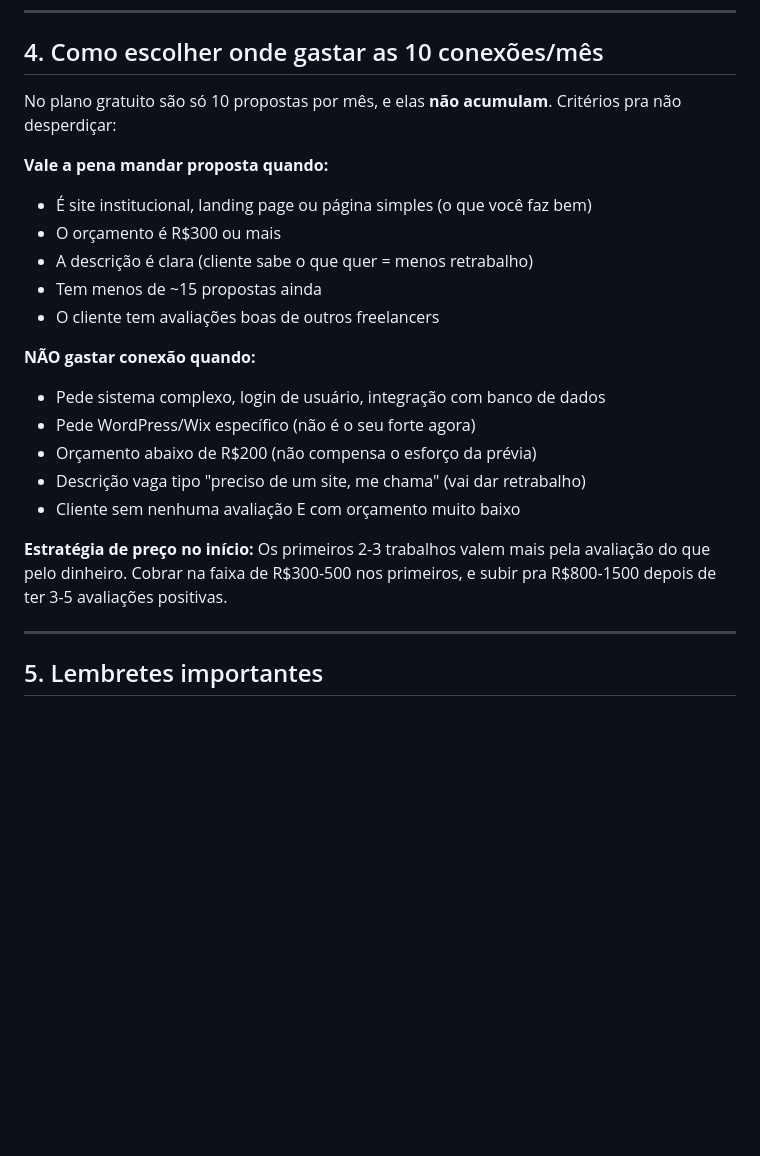
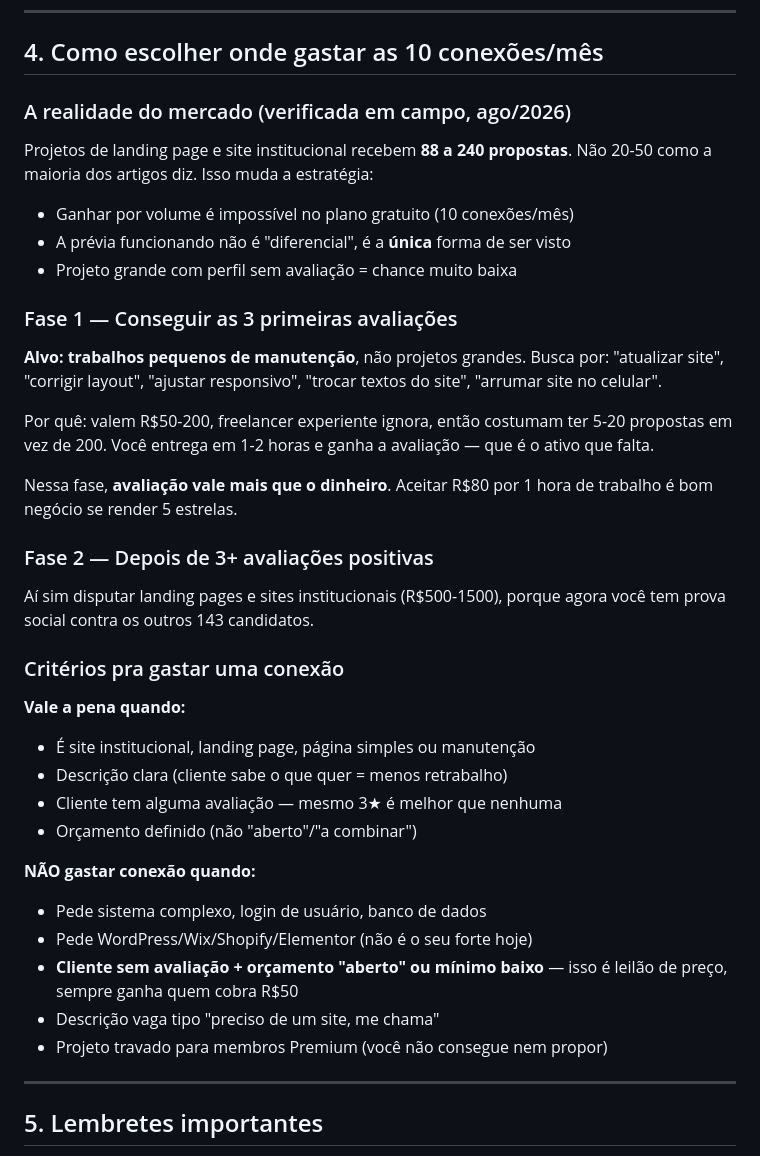
Before and after one commit to Murilo2012/Orbita-Digital-Business, a Markdown page: FREELANCE.md, the part around the change. Rendered like a GitHub page; blank space fills up the shorter version.

Commit message:
Correct project-selection criteria with real market data
Field check showed 88-240 proposals per landing-page project, not the
20-50 the original research claimed. Rewrites the strategy: chase small
maintenance jobs first (5-20 proposals) to earn the first reviews, then
compete for larger projects once there is social proof. Also flags the
"no reviews + open budget" combination as a price-race trap.

Co-Authored-By: Claude Opus 5 <noreply@anthropic.com>
Claude-Session: https://claude.ai/code/session_01LZSV196B7tMjyqpVA2CFDr

```diff
--- a/FREELANCE.md
+++ b/FREELANCE.md
@@ -79,27 +79,48 @@ depois (limitação do plano gratuito).
 
 ## 4. Como escolher onde gastar as 10 conexões/mês
 
-No plano gratuito são só 10 propostas por mês, e elas **não acumulam**.
-Critérios pra não desperdiçar:
+### A realidade do mercado (verificada em campo, ago/2026)
 
-**Vale a pena mandar proposta quando:**
-- É site institucional, landing page ou página simples (o que você faz bem)
-- O orçamento é R$300 ou mais
-- A descrição é clara (cliente sabe o que quer = menos retrabalho)
-- Tem menos de ~15 propostas ainda
-- O cliente tem avaliações boas de outros freelancers
+Projetos de landing page e site institucional recebem **88 a 240 propostas**.
+Não 20-50 como a maioria dos artigos diz. Isso muda a estratégia:
+
+- Ganhar por volume é impossível no plano gratuito (10 conexões/mês)
+- A prévia funcionando não é "diferencial", é a **única** forma de ser visto
+- Projeto grande com perfil sem avaliação = chance muito baixa
+
+### Fase 1 — Conseguir as 3 primeiras avaliações
+
+**Alvo: trabalhos pequenos de manutenção**, não projetos grandes.
+Busca por: "atualizar site", "corrigir layout", "ajustar responsivo",
+"trocar textos do site", "arrumar site no celular".
+
+Por quê: valem R$50-200, freelancer experiente ignora, então costumam ter
+5-20 propostas em vez de 200. Você entrega em 1-2 horas e ganha a avaliação
+— que é o ativo que falta.
+
+Nessa fase, **avaliação vale mais que o dinheiro**. Aceitar R$80 por 1 hora
+de trabalho é bom negócio se render 5 estrelas.
+
+### Fase 2 — Depois de 3+ avaliações positivas
+
+Aí sim disputar landing pages e sites institucionais (R$500-1500), porque
+agora você tem prova social contra os outros 143 candidatos.
+
+### Critérios pra gastar uma conexão
+
+**Vale a pena quando:**
+- É site institucional, landing page, página simples ou manutenção
+- Descrição clara (cliente sabe o que quer = menos retrabalho)
+- Cliente tem alguma avaliação — mesmo 3★ é melhor que nenhuma
+- Orçamento definido (não "aberto"/"a combinar")
 
 **NÃO gastar conexão quando:**
-- Pede sistema complexo, login de usuário, integração com banco de dados
-- Pede WordPress/Wix específico (não é o seu forte agora)
-- Orçamento abaixo de R$200 (não compensa o esforço da prévia)
-- Descrição vaga tipo "preciso de um site, me chama" (vai dar retrabalho)
-- Cliente sem nenhuma avaliação E com orçamento muito baixo
-
-**Estratégia de preço no início:**
-Os primeiros 2-3 trabalhos valem mais pela avaliação do que pelo dinheiro.
-Cobrar na faixa de R$300-500 nos primeiros, e subir pra R$800-1500 depois
-de ter 3-5 avaliações positivas.
+- Pede sistema complexo, login de usuário, banco de dados
+- Pede WordPress/Wix/Shopify/Elementor (não é o seu forte hoje)
+- **Cliente sem avaliação + orçamento "aberto" ou mínimo baixo** — isso é
+  leilão de preço, sempre ganha quem cobra R$50
+- Descrição vaga tipo "preciso de um site, me chama"
+- Projeto travado para membros Premium (você não consegue nem propor)
 
 ---
 
```
